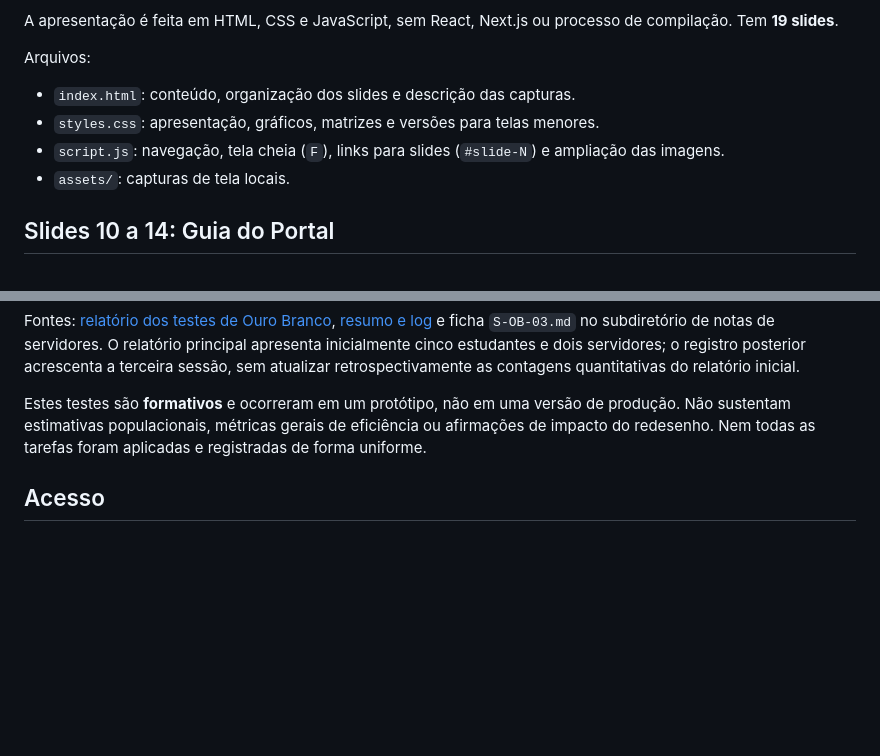
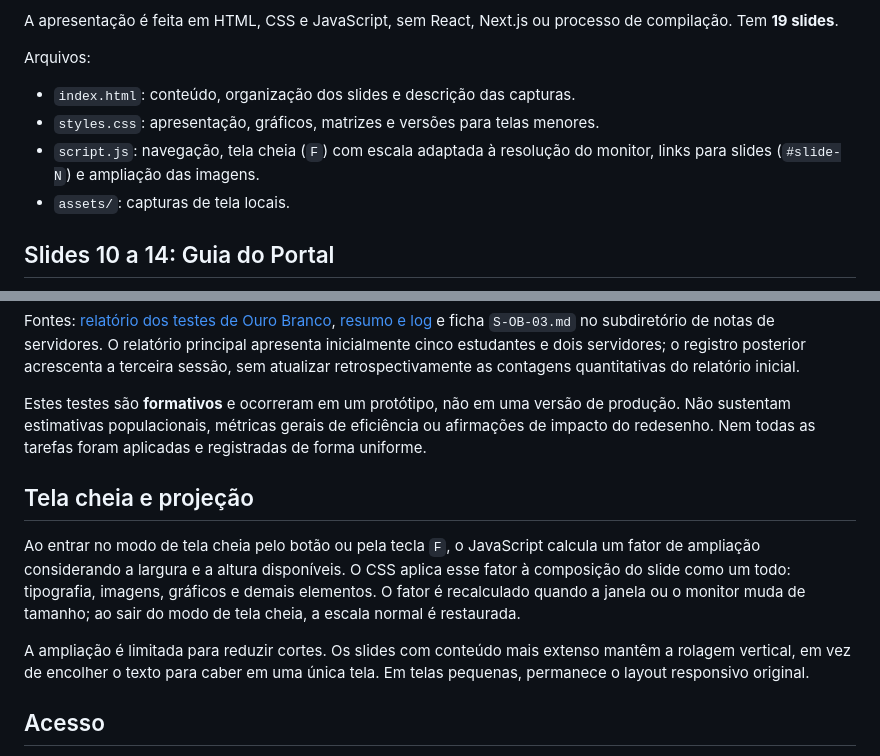
Before and after one commit to leorruas/pesquisa, a Markdown page: codir/README.md, 2 parts joined by grey strips. Rendered like a GitHub page; blank space fills up the shorter version.

Commit message:
Document adaptive fullscreen scaling and overflow behavior for CODIR

```diff
--- a/codir/README.md
+++ b/codir/README.md
@@ -7,7 +7,7 @@ A apresentação é feita em HTML, CSS e JavaScript, sem React, Next.js ou proce
 Arquivos:
 - `index.html`: conteúdo, organização dos slides e descrição das capturas.
 - `styles.css`: apresentação, gráficos, matrizes e versões para telas menores.
-- `script.js`: navegação, tela cheia (`F`), links para slides (`#slide-N`) e ampliação das imagens.
+- `script.js`: navegação, tela cheia (`F`) com escala adaptada à resolução do monitor, links para slides (`#slide-N`) e ampliação das imagens.
 - `assets/`: capturas de tela locais.
 
 ## Slides 10 a 14: Guia do Portal
@@ -40,6 +40,12 @@ Fontes: [relatório dos testes de Ouro Branco](https://github.com/leorruas/novo-
 
 Estes testes são **formativos** e ocorreram em um protótipo, não em uma versão de produção. Não sustentam estimativas populacionais, métricas gerais de eficiência ou afirmações de impacto do redesenho. Nem todas as tarefas foram aplicadas e registradas de forma uniforme.
 
+## Tela cheia e projeção
+
+Ao entrar no modo de tela cheia pelo botão ou pela tecla `F`, o JavaScript calcula um fator de ampliação considerando a largura e a altura disponíveis. O CSS aplica esse fator à composição do slide como um todo: tipografia, imagens, gráficos e demais elementos. O fator é recalculado quando a janela ou o monitor muda de tamanho; ao sair do modo de tela cheia, a escala normal é restaurada.
+
+A ampliação é limitada para reduzir cortes. Os slides com conteúdo mais extenso mantêm a rolagem vertical, em vez de encolher o texto para caber em uma única tela. Em telas pequenas, permanece o layout responsivo original.
+
 ## Acesso
 
 Se o GitHub Pages estiver publicado a partir da raiz da branch `main`, abra `https://leorruas.github.io/pesquisa/codir/`. Os arquivos do CSS e JavaScript e as imagens locais são carregados por caminhos relativos.
```
